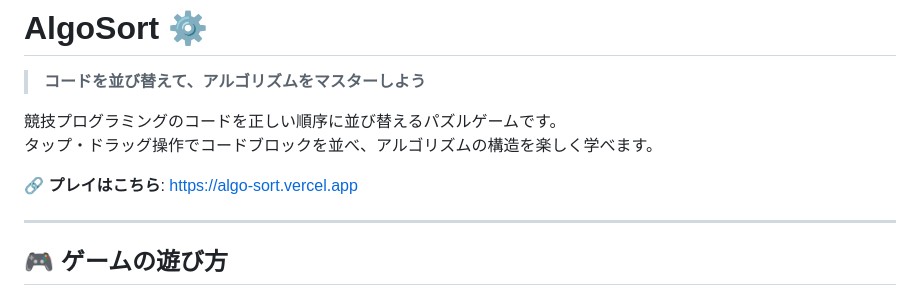
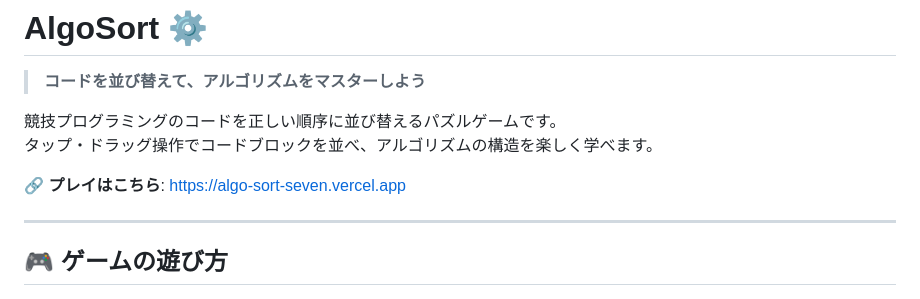
Before and after one commit to gakupixelmon/AlgoSort, a Markdown page: README.md, the part around the change. Drawn GitHub-style.

Commit message:
Change game link in README
Updated the game link to the new URL.

```diff
--- a/README.md
+++ b/README.md
@@ -5,7 +5,7 @@
 競技プログラミングのコードを正しい順序に並び替えるパズルゲームです。
 タップ・ドラッグ操作でコードブロックを並べ、アルゴリズムの構造を楽しく学べます。
 
-🔗 **プレイはこちら**: [https://algo-sort.vercel.app](https://algo-sort.vercel.app)
+🔗 **プレイはこちら**: [https://algo-sort-seven.vercel.app](https://algo-sort-seven.vercel.app)
 
 ---
 
```
